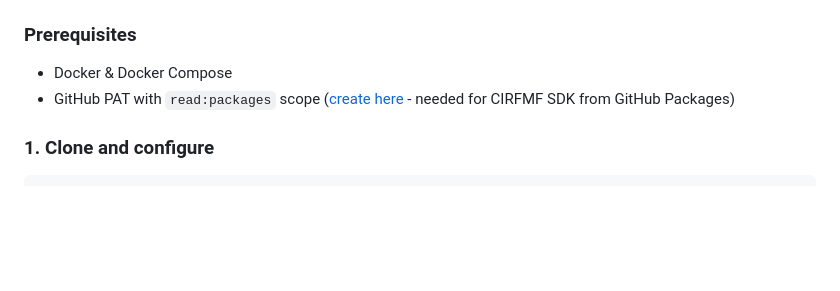
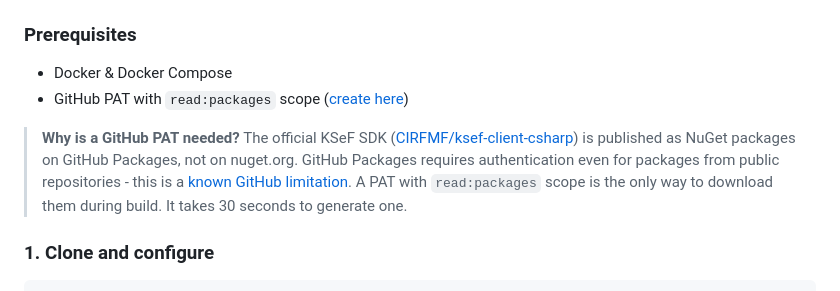
Before and after one commit to jurczykpawel/ksef-gateway, a Markdown page: README.md, the part around the change. Drawn GitHub-style; blank space fills up the shorter version.

Commit message:
Explain why GITHUB_PAT is needed in README
CIRFMF SDK is on GitHub Packages which requires auth even for
public repos - link to GitHub community discussion about this.

Co-Authored-By: Claude Opus 4.6 (1M context) <noreply@anthropic.com>

```diff
--- a/README.md
+++ b/README.md
@@ -27,7 +27,9 @@
 
 ### Prerequisites
 - Docker & Docker Compose
-- GitHub PAT with `read:packages` scope ([create here](https://github.com/settings/tokens/new?scopes=read:packages) - needed for CIRFMF SDK from GitHub Packages)
+- GitHub PAT with `read:packages` scope ([create here](https://github.com/settings/tokens/new?scopes=read:packages))
+
+> **Why is a GitHub PAT needed?** The official KSeF SDK ([CIRFMF/ksef-client-csharp](https://github.com/CIRFMF/ksef-client-csharp)) is published as NuGet packages on GitHub Packages, not on nuget.org. GitHub Packages requires authentication even for packages from public repositories - this is a [known GitHub limitation](https://github.com/orgs/community/discussions/26634). A PAT with `read:packages` scope is the only way to download them during build. It takes 30 seconds to generate one.
 
 ### 1. Clone and configure
 
```
